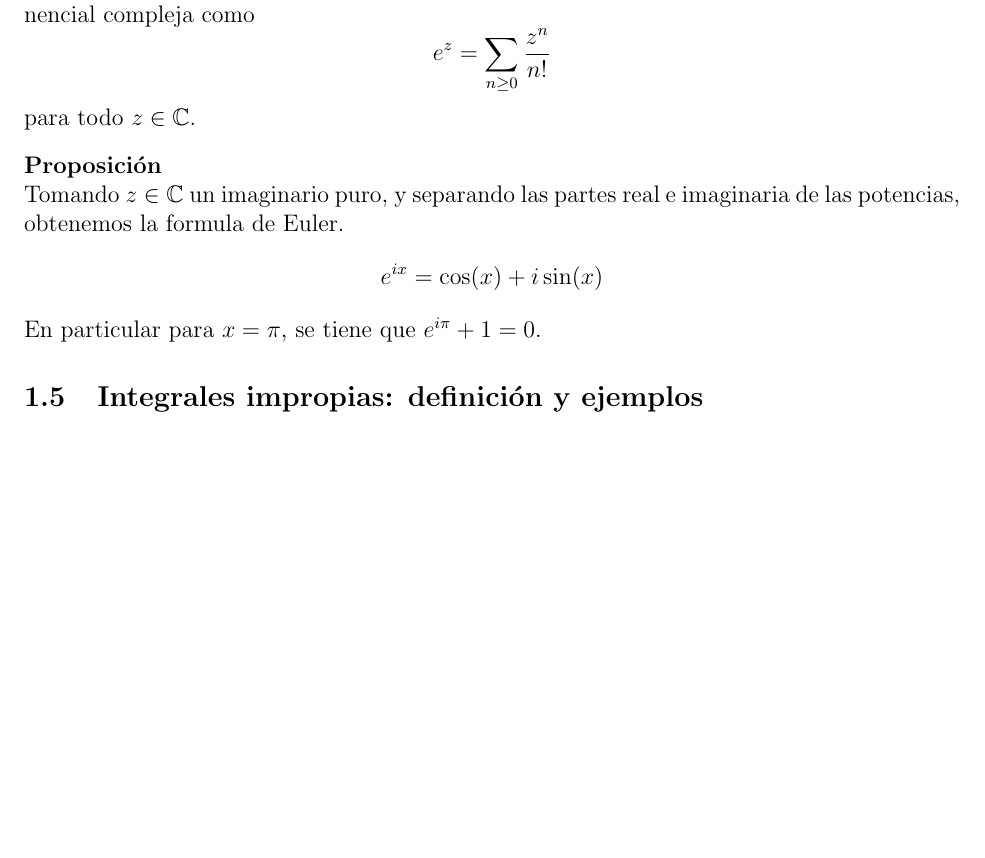
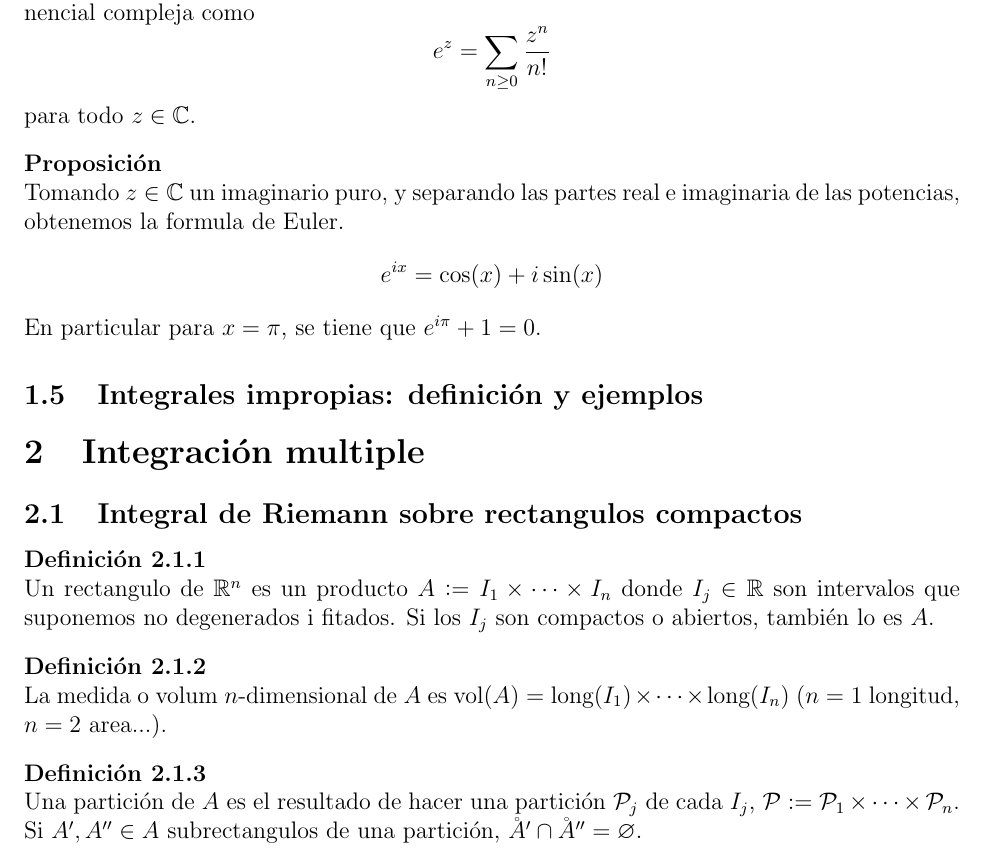
Before and after one commit to ApuntsFME/LatexFME, a LaTeX document (Calcul_Integral/Latex/main.tex, which reads Calcul_Integral/Latex/tema_dos.tex): part of page 16 of 16, cut so that both start at the same text, the shorter picture padded with empty space. Compiled offline with pdfLaTeX; TikZ figures are drawn from their code, not taken from saved files.

Commit message:
Afegit part T2 calcul integral

```diff
--- a/Calcul_Integral/Latex/main.tex
+++ b/Calcul_Integral/Latex/main.tex
@@ -24,6 +24,7 @@
 \newcommand{\F}{\mathbb{F}}
 \newcommand{\R}{\mathcal{R}}
 \newcommand{\C}{\mathcal{C}}
+\newcommand{\Pa}{\mathcal{P}}
 \newcommand{\bb}[1]{\mathbb{#1}}
 \let\k\relax
 \newcommand{\k}{\mathbf{k}}
@@ -37,6 +38,7 @@
 \DeclareMathOperator{\rg}{rg}
 \DeclareMathOperator{\car}{car}
 \DeclareMathOperator{\im}{Im}
+\DeclareMathOperator{\vol}{vol}
 \let\emptyset\varnothing
 
 \def\parse#1{
--- /dev/null
+++ b/Calcul_Integral/Latex/tema_dos.tex
@@ -0,0 +1,13 @@
+\section{Integración multiple}
+
+\subsection{Integral de Riemann sobre rectangulos compactos}
+
+\begin{defi}
+    Un rectangulo de $\real^n$ es un producto $A := I_1 \times \dots \times I_n$ donde $I_j \in \real$ son intervalos que suponemos no degenerados i fitados. Si los $I_j$ son compactos o abiertos, también lo es $A$.
+\end{defi}
+\begin{defi}
+    La medida o volum $n$-dimensional de $A$ es $\vol(A) = \text{long} (I_1) \times \dots \times \text{long} (I_n)$ ($n = 1$ longitud, $n=2$ area...).
+\end{defi}
+\begin{defi}
+    Una partición de $A$ es el resultado de hacer una partición $\Pa_j$ de cada $I_j$, $\Pa := \Pa_1 \times \dots \times \Pa_n$. Si $A', A'' \in A$ subrectangulos de una partición, $\AA' \cap \AA'' = \emptyset$.
+\end{defi}
```
Also changed, not shown: Calcul_Integral/Latex/main.tex (2 more changed lines).
